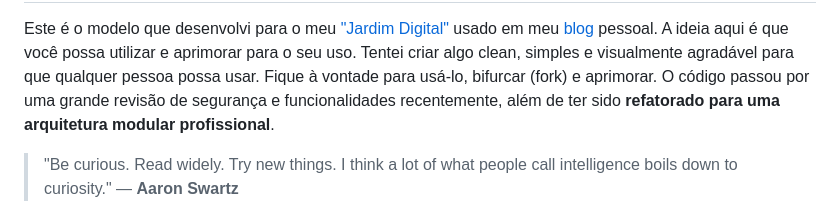
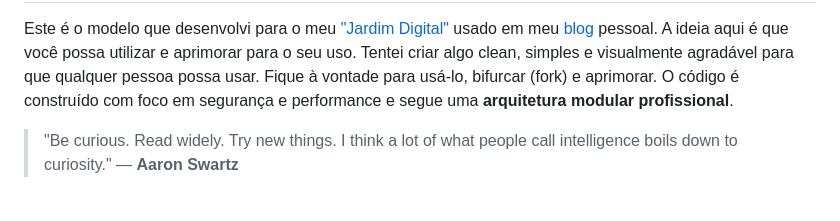
Before and after one commit to Ageursilva/ageublog, a Markdown page: README.pt.md, the part around the change. Rendered like a GitHub page.

Commit message:
docs: frase atemporal no Overview (sem 'recentemente')

```diff
--- a/README.pt.md
+++ b/README.pt.md
@@ -5,7 +5,7 @@
 
   #  Ageu Blog Template
 Este é o modelo que desenvolvi para o meu ["Jardim Digital"](https://weeklymusings.net/weekly-musings-092) usado em meu [blog](https://ageu.blog/) pessoal. A ideia aqui é que você possa utilizar e aprimorar para o seu uso. Tentei criar algo clean, simples e visualmente agradável para que qualquer pessoa possa usar.
-Fique à vontade para usá-lo, bifurcar (fork) e aprimorar. O código passou por uma grande revisão de segurança e funcionalidades recentemente, além de ter sido **refatorado para uma arquitetura modular profissional**.
+Fique à vontade para usá-lo, bifurcar (fork) e aprimorar. O código é construído com foco em segurança e performance e segue uma **arquitetura modular profissional**.
 
 > "Be curious. Read widely. Try new things. I think a lot of what people call intelligence boils down to curiosity." — **Aaron Swartz**
 ##  Visão Geral
```
Also changed, not shown: README.md (+1 -1 lines).
